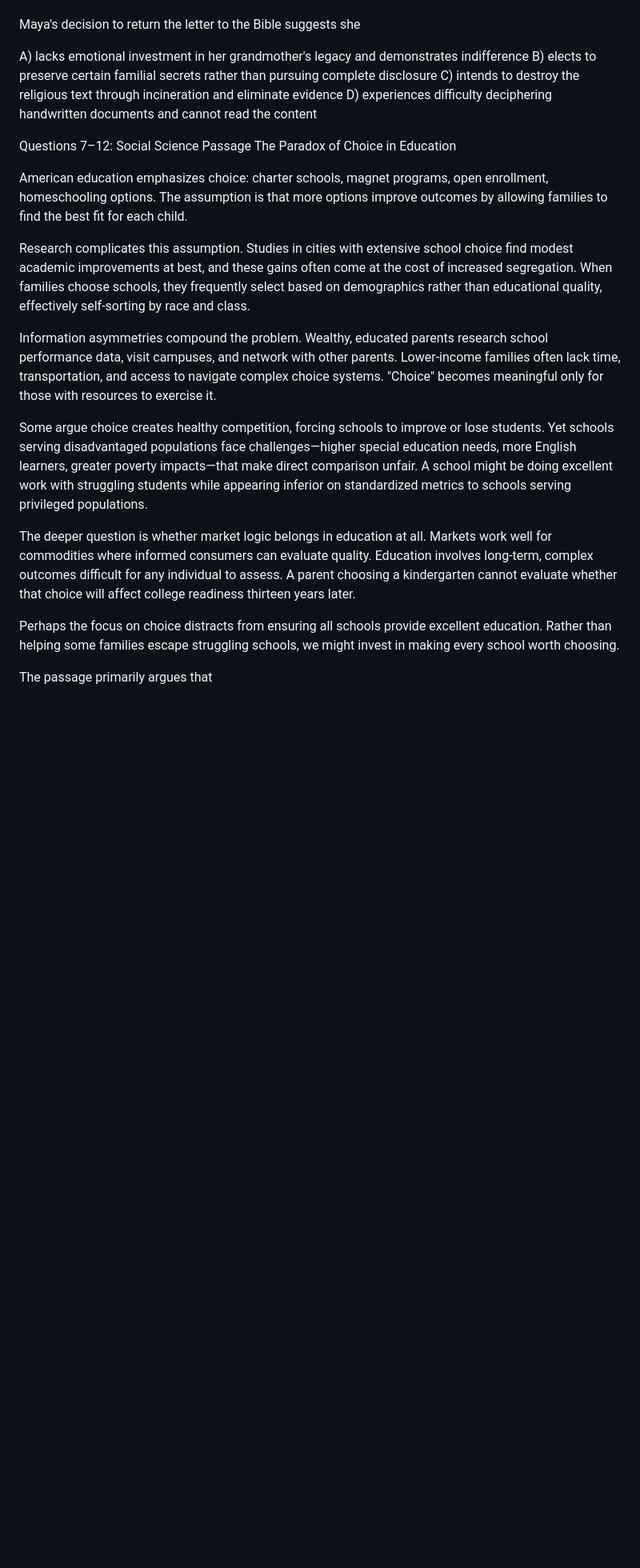
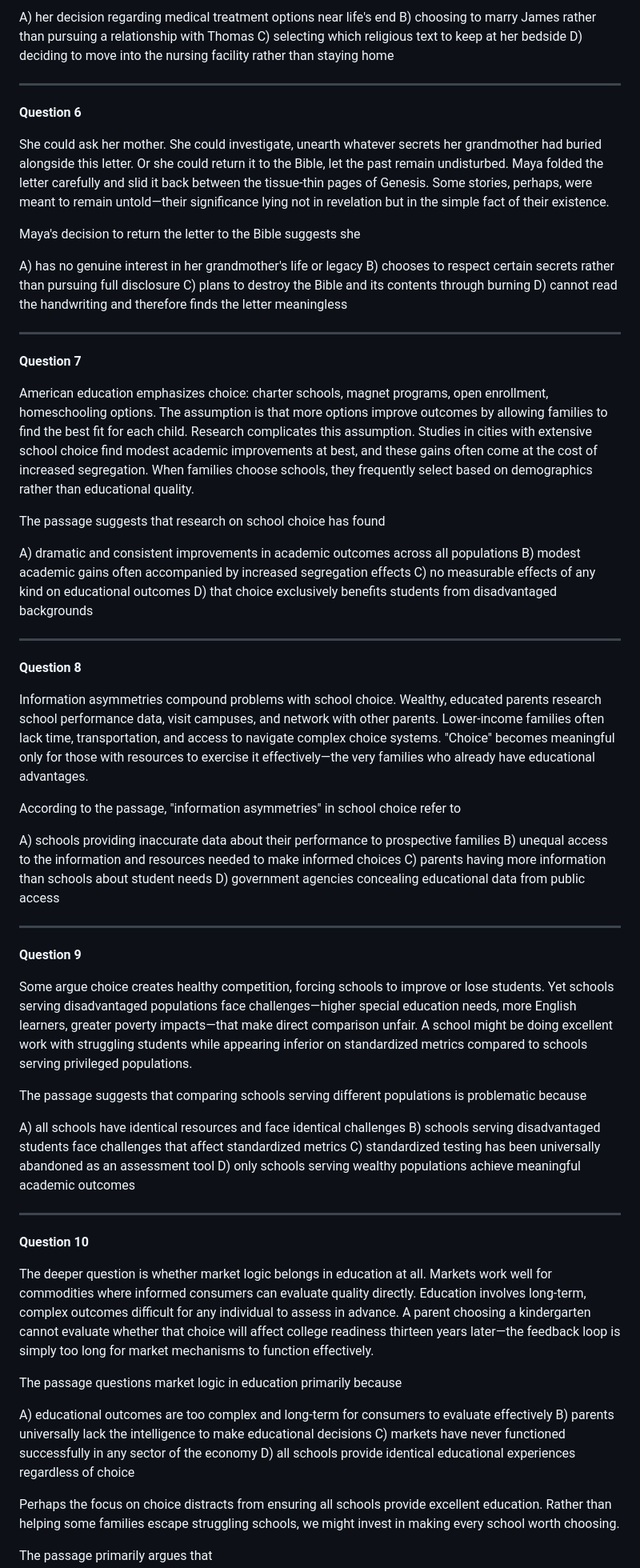
Before and after one commit to Rockypocky77/ChancifySATPrep, a Markdown page: sat3.md, the part around the change printed below. Shown: that part at 80% size. Rendered like a GitHub page; blank space fills up the shorter version.

```diff
--- a/sat3.md
+++ b/sat3.md
@@ -60,24 +65,72 @@ D) electing to relocate to an assisted living facility
+A) her decision regarding medical treatment options near life's end
+B) choosing to marry James rather than pursuing a relationship with Thomas
+C) selecting which religious text to keep at her bedside
+D) deciding to move into the nursing facility rather than staying home
+
+---
+
+**Question 6**
+
+She could ask her mother. She could investigate, unearth whatever secrets her grandmother had buried alongside this letter. Or she could return it to the Bible, let the past remain undisturbed. Maya folded the letter carefully and slid it back between the tissue-thin pages of Genesis. Some stories, perhaps, were meant to remain untold—their significance lying not in revelation but in the simple fact of their existence.
 
 Maya's decision to return the letter to the Bible suggests she
 
-A) lacks emotional investment in her grandmother's legacy and demonstrates indifference
-B) elects to preserve certain familial secrets rather than pursuing complete disclosure
-C) intends to destroy the religious text through incineration and eliminate evidence
-D) experiences difficulty deciphering handwritten documents and cannot read the content
+A) has no genuine interest in her grandmother's life or legacy
+B) chooses to respect certain secrets rather than pursuing full disclosure
+C) plans to destroy the Bible and its contents through burning
+D) cannot read the handwriting and therefore finds the letter meaningless
 
+---
 
-Questions 7–12: Social Science Passage
-The Paradox of Choice in Education
+**Question 7**
 
-American education emphasizes choice: charter schools, magnet programs, open enrollment, homeschooling options. The assumption is that more options improve outcomes by allowing families to find the best fit for each child.
+American education emphasizes choice: charter schools, magnet programs, open enrollment, homeschooling options. The assumption is that more options improve outcomes by allowing families to find the best fit for each child. Research complicates this assumption. Studies in cities with extensive school choice find modest academic improvements at best, and these gains often come at the cost of increased segregation. When families choose schools, they frequently select based on demographics rather than educational quality.
 
-Research complicates this assumption. Studies in cities with extensive school choice find modest academic improvements at best, and these gains often come at the cost of increased segregation. When families choose schools, they frequently select based on demographics rather than educational quality, effectively self-sorting by race and class.
+The passage suggests that research on school choice has found
 
-Information asymmetries compound the problem. Wealthy, educated parents research school performance data, visit campuses, and network with other parents. Lower-income families often lack time, transportation, and access to navigate complex choice systems. "Choice" becomes meaningful only for those with resources to exercise it.
+A) dramatic and consistent improvements in academic outcomes across all populations
+B) modest academic gains often accompanied by increased segregation effects
+C) no measurable effects of any kind on educational outcomes
+D) that choice exclusively benefits students from disadvantaged backgrounds
 
-Some argue choice creates healthy competition, forcing schools to improve or lose students. Yet schools serving disadvantaged populations face challenges—higher special education needs, more English learners, greater poverty impacts—that make direct comparison unfair. A school might be doing excellent work with struggling students while appearing inferior on standardized metrics to schools serving privileged populations.
+---
 
-The deeper question is whether market logic belongs in education at all. Markets work well for commodities where informed consumers can evaluate quality. Education involves long-term, complex outcomes difficult for any individual to assess. A parent choosing a kindergarten cannot evaluate whether that choice will affect college readiness thirteen years later.
+**Question 8**
+
+Information asymmetries compound problems with school choice. Wealthy, educated parents research school performance data, visit campuses, and network with other parents. Lower-income families often lack time, transportation, and access to navigate complex choice systems. "Choice" becomes meaningful only for those with resources to exercise it effectively—the very families who already have educational advantages.
+
+According to the passage, "information asymmetries" in school choice refer to
+
+A) schools providing inaccurate data about their performance to prospective families
+B) unequal access to the information and resources needed to make informed choices
+C) parents having more information than schools about student needs
+D) government agencies concealing educational data from public access
+
+---
+
+**Question 9**
+
+Some argue choice creates healthy competition, forcing schools to improve or lose students. Yet schools serving disadvantaged populations face challenges—higher special education needs, more English learners, greater poverty impacts—that make direct comparison unfair. A school might be doing excellent work with struggling students while appearing inferior on standardized metrics compared to schools serving privileged populations.
+
+The passage suggests that comparing schools serving different populations is problematic because
+
+A) all schools have identical resources and face identical challenges
+B) schools serving disadvantaged students face challenges that affect standardized metrics
+C) standardized testing has been universally abandoned as an assessment tool
+D) only schools serving wealthy populations achieve meaningful academic outcomes
+
+---
+
+**Question 10**
+
+The deeper question is whether market logic belongs in education at all. Markets work well for commodities where informed consumers can evaluate quality directly. Education involves long-term, complex outcomes difficult for any individual to assess in advance. A parent choosing a kindergarten cannot evaluate whether that choice will affect college readiness thirteen years later—the feedback loop is simply too long for market mechanisms to function effectively.
+
+The passage questions market logic in education primarily because
+
+A) educational outcomes are too complex and long-term for consumers to evaluate effectively
+B) parents universally lack the intelligence to make educational decisions
+C) markets have never functioned successfully in any sector of the economy
+D) all schools provide identical educational experiences regardless of choice
 
 Perhaps the focus on choice distracts from ensuring all schools provide excellent education. Rather than helping some families escape struggling schools, we might invest in making every school worth choosing.
 
```
Also changed, not shown: other parts of sat3.md (+47 -42 lines).
